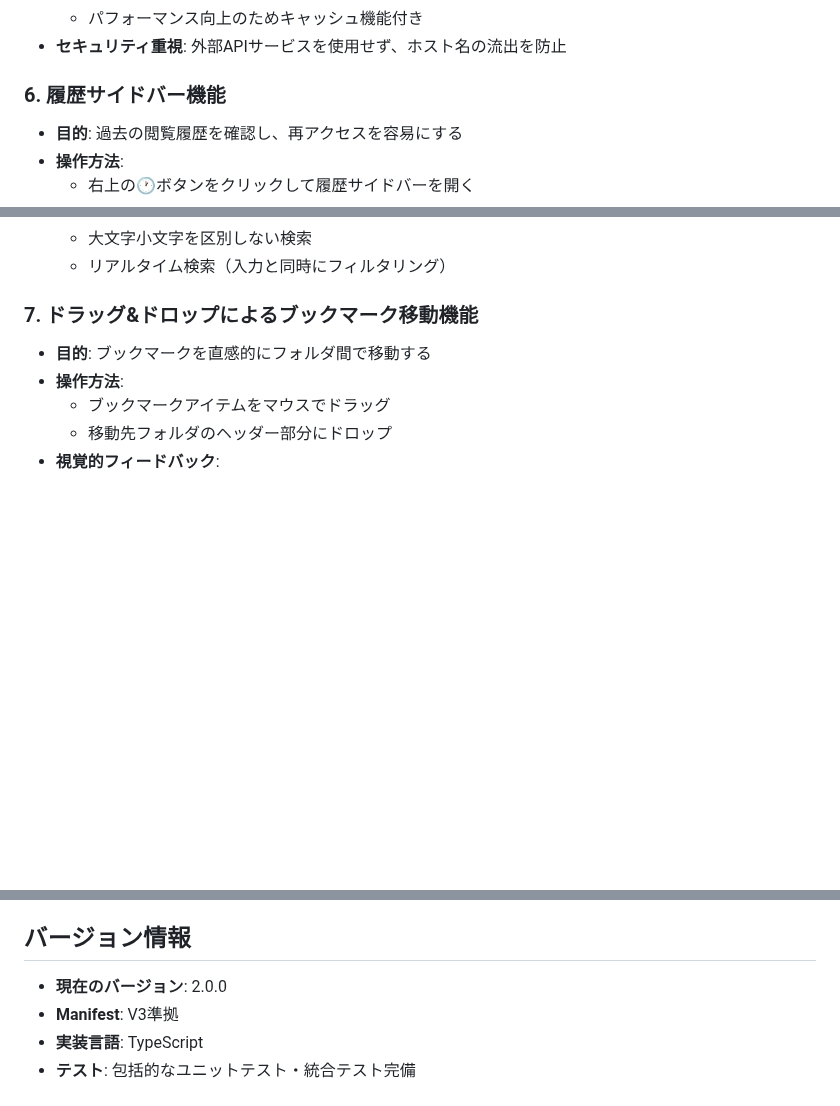
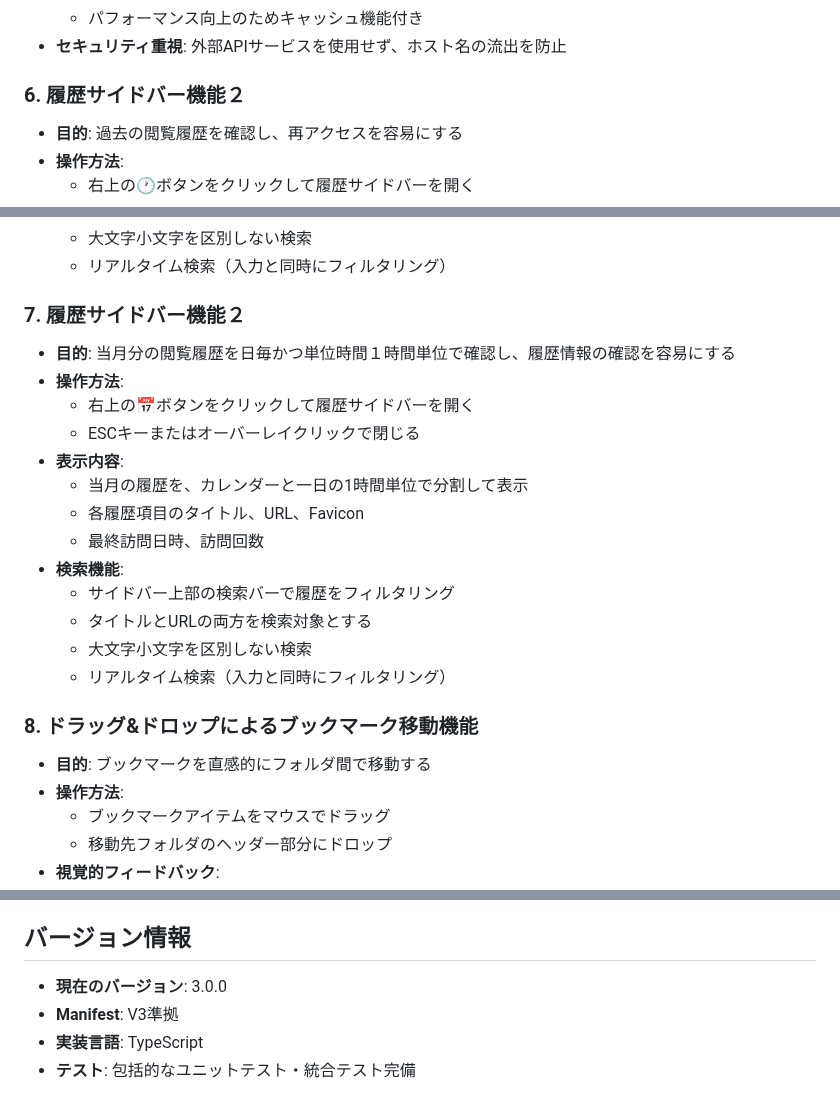
Before and after one commit to hidekingerz/chrome-bookmark-list, a Markdown page: docs/external-specification.md, 3 parts joined by grey strips. GitHub-like rendering; blank space fills up the shorter version.

Commit message:
docs: 履歴サイドバー機能の説明を更新し、バージョン番号を3.0.0に変更

```diff
--- a/docs/external-specification.md
+++ b/docs/external-specification.md
@@ -46,7 +46,7 @@ Chrome Bookmark Listは、Chromeブラウザの新しいタブでブックマー
   - パフォーマンス向上のためキャッシュ機能付き
 - **セキュリティ重視**: 外部APIサービスを使用せず、ホスト名の流出を防止
 
-### 6. 履歴サイドバー機能
+### 6. 履歴サイドバー機能２
 - **目的**: 過去の閲覧履歴を確認し、再アクセスを容易にする
 - **操作方法**:
   - 右上の🕐ボタンをクリックして履歴サイドバーを開く
@@ -61,7 +61,22 @@ Chrome Bookmark Listは、Chromeブラウザの新しいタブでブックマー
   - 大文字小文字を区別しない検索
   - リアルタイム検索（入力と同時にフィルタリング）
 
-### 7. ドラッグ&ドロップによるブックマーク移動機能
+### 7. 履歴サイドバー機能２
+- **目的**: 当月分の閲覧履歴を日毎かつ単位時間１時間単位で確認し、履歴情報の確認を容易にする
+- **操作方法**:
+  - 右上の📅ボタンをクリックして履歴サイドバーを開く
+  - ESCキーまたはオーバーレイクリックで閉じる
+- **表示内容**:
+  - 当月の履歴を、カレンダーと一日の1時間単位で分割して表示
+  - 各履歴項目のタイトル、URL、Favicon
+  - 最終訪問日時、訪問回数
+- **検索機能**:
+  - サイドバー上部の検索バーで履歴をフィルタリング
+  - タイトルとURLの両方を検索対象とする
+  - 大文字小文字を区別しない検索
+  - リアルタイム検索（入力と同時にフィルタリング）
+
+### 8. ドラッグ&ドロップによるブックマーク移動機能
 - **目的**: ブックマークを直感的にフォルダ間で移動する
 - **操作方法**:
   - ブックマークアイテムをマウスでドラッグ
@@ -118,7 +133,7 @@ Chrome Bookmark Listは、Chromeブラウザの新しいタブでブックマー
 
 ## バージョン情報
 
-- **現在のバージョン**: 2.0.0
+- **現在のバージョン**: 3.0.0
 - **Manifest**: V3準拠
 - **実装言語**: TypeScript
 - **テスト**: 包括的なユニットテスト・統合テスト完備
```
